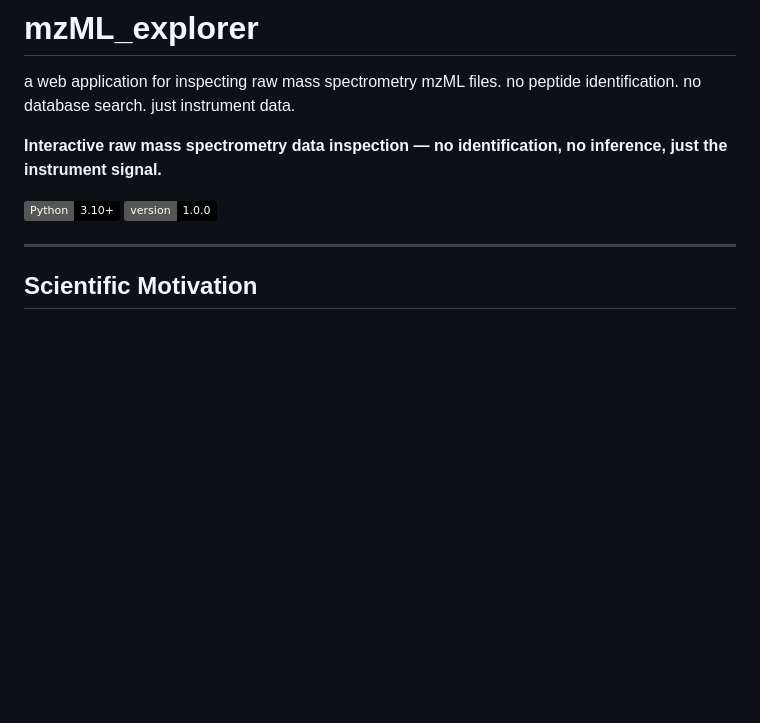
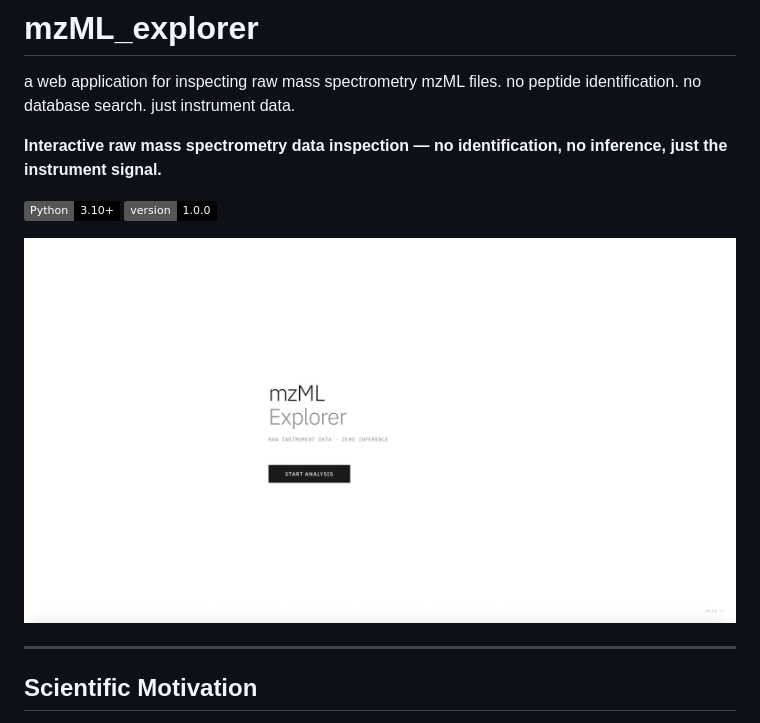
Before and after one commit to sprudhvi728/mzML_explorer, a Markdown page: README.md, the part around the change. Drawn GitHub-style; badges without logos; blank space fills up the shorter version.

```diff
--- a/README.md
+++ b/README.md
@@ -8,6 +8,9 @@ no peptide identification. no database search. just instrument data.
 
 [![Python 3.10+](https://img.shields.io/badge/Python-3.10%2B-black.svg)](https://www.python.org/)
 [![Version](https://img.shields.io/badge/version-1.0.0-black.svg)](CHANGELOG.md)
+
+![Alt text](mzML_landing_page.png)
+
 
 ---
 
```
